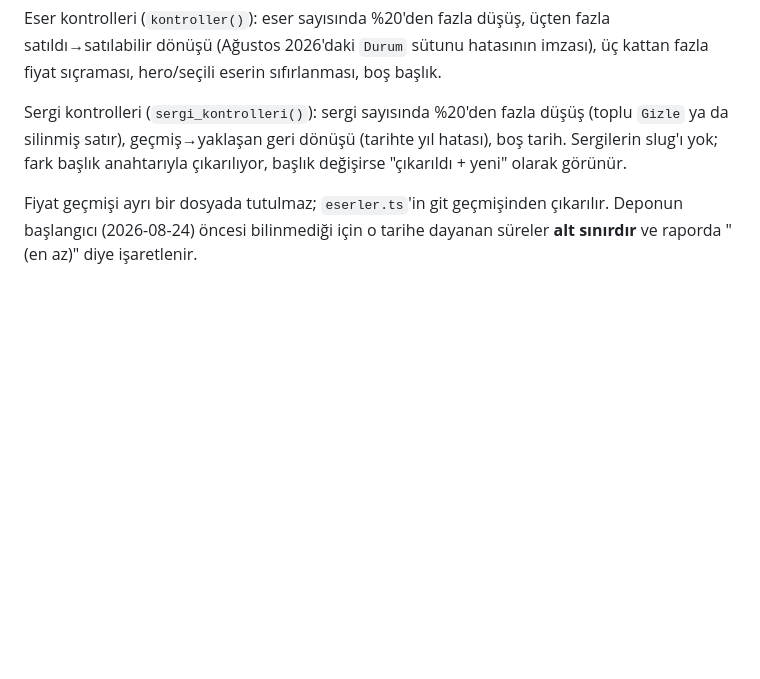
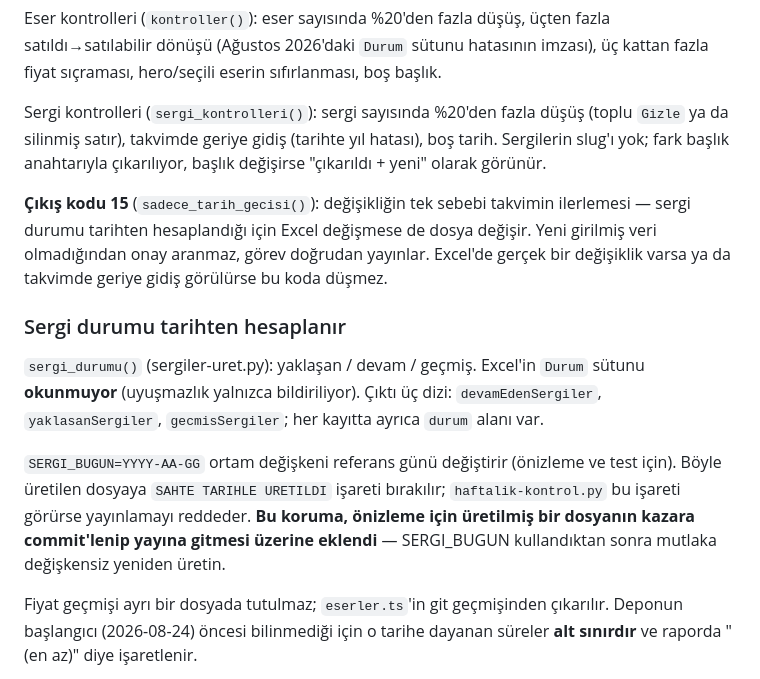
Before and after one commit to sardunyaatolyesi/ilknur-gurcan, a Markdown page: CLAUDE.md, the part around the change. Rendered like a GitHub page; blank space fills up the shorter version.

```diff
--- a/CLAUDE.md
+++ b/CLAUDE.md
@@ -64,9 +64,29 @@ imzası), üç kattan fazla fiyat sıçraması, hero/seçili eserin sıfırlanma
 boş başlık.
 
 Sergi kontrolleri (`sergi_kontrolleri()`): sergi sayısında %20'den fazla düşüş
-(toplu `Gizle` ya da silinmiş satır), geçmiş→yaklaşan geri dönüşü (tarihte yıl
+(toplu `Gizle` ya da silinmiş satır), takvimde geriye gidiş (tarihte yıl
 hatası), boş tarih. Sergilerin slug'ı yok; fark başlık anahtarıyla çıkarılıyor,
 başlık değişirse "çıkarıldı + yeni" olarak görünür.
+
+**Çıkış kodu 15** (`sadece_tarih_gecisi()`): değişikliğin tek sebebi takvimin
+ilerlemesi — sergi durumu tarihten hesaplandığı için Excel değişmese de dosya
+değişir. Yeni girilmiş veri olmadığından onay aranmaz, görev doğrudan yayınlar.
+Excel'de gerçek bir değişiklik varsa ya da takvimde geriye gidiş görülürse
+bu koda düşmez.
+
+### Sergi durumu tarihten hesaplanır
+
+`sergi_durumu()` (sergiler-uret.py): yaklaşan / devam / geçmiş. Excel'in
+`Durum` sütunu **okunmuyor** (uyuşmazlık yalnızca bildiriliyor). Çıktı üç
+dizi: `devamEdenSergiler`, `yaklasanSergiler`, `gecmisSergiler`; her kayıtta
+ayrıca `durum` alanı var.
+
+`SERGI_BUGUN=YYYY-AA-GG` ortam değişkeni referans günü değiştirir (önizleme ve
+test için). Böyle üretilen dosyaya `SAHTE TARIHLE URETILDI` işareti bırakılır;
+`haftalik-kontrol.py` bu işareti görürse yayınlamayı reddeder. **Bu koruma,
+önizleme için üretilmiş bir dosyanın kazara commit'lenip yayına gitmesi
+üzerine eklendi** — SERGI_BUGUN kullandıktan sonra mutlaka değişkensiz
+yeniden üretin.
 
 Fiyat geçmişi ayrı bir dosyada tutulmaz; `eserler.ts`'in git geçmişinden
 çıkarılır. Deponun başlangıcı (2026-08-24) öncesi bilinmediği için o tarihe
```
Also changed, not shown: ICERIK-GUNCELLEME.md (+23 -0 lines).
